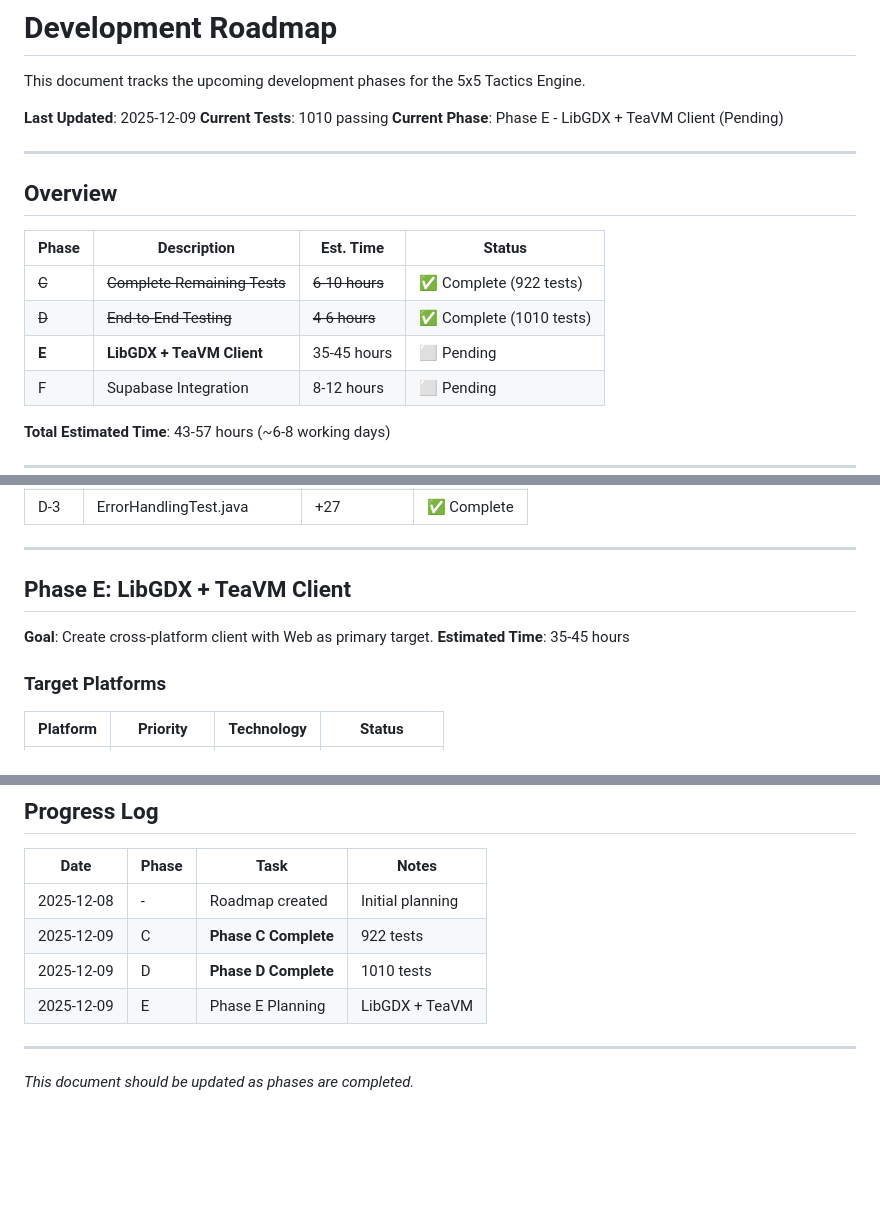
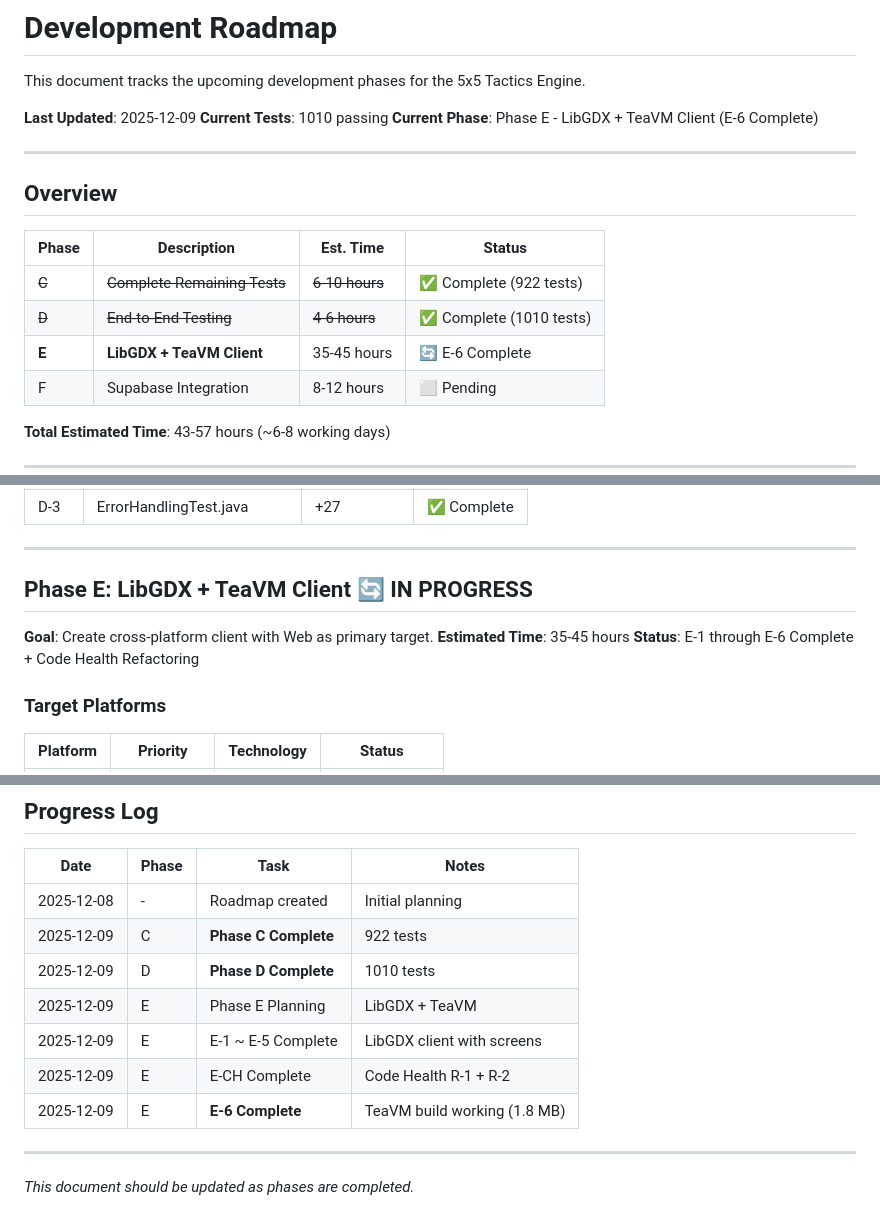
Before and after one commit to pony0278/Tactics5x5, a Markdown page: docs/docs_ROADMAP.md, 3 parts joined by grey strips. GitHub-like rendering; blank space fills up the shorter version.

```diff
--- a/docs/docs_ROADMAP.md
+++ b/docs/docs_ROADMAP.md
@@ -4,7 +4,7 @@ This document tracks the upcoming development phases for the 5x5 Tactics Engine.
 
 **Last Updated**: 2025-12-09
 **Current Tests**: 1010 passing
-**Current Phase**: Phase E - LibGDX + TeaVM Client (Pending)
+**Current Phase**: Phase E - LibGDX + TeaVM Client (E-6 Complete)
 
 ---
 
@@ -14,7 +14,7 @@ This document tracks the upcoming development phases for the 5x5 Tactics Engine.
 |-------|-------------|-----------|--------|
 | ~~C~~ | ~~Complete Remaining Tests~~ | ~~6-10 hours~~ | ✅ Complete (922 tests) |
 | ~~D~~ | ~~End-to-End Testing~~ | ~~4-6 hours~~ | ✅ Complete (1010 tests) |
-| **E** | **LibGDX + TeaVM Client** | 35-45 hours | ⬜ Pending |
+| **E** | **LibGDX + TeaVM Client** | 35-45 hours | 🔄 E-6 Complete |
 | F | Supabase Integration | 8-12 hours | ⬜ Pending |
 
 **Total Estimated Time**: 43-57 hours (~6-8 working days)
@@ -45,10 +45,11 @@ This document tracks the upcoming development phases for the 5x5 Tactics Engine.
 
 ---
 
-## Phase E: LibGDX + TeaVM Client
+## Phase E: LibGDX + TeaVM Client 🔄 IN PROGRESS
 
 **Goal**: Create cross-platform client with Web as primary target.
 **Estimated Time**: 35-45 hours
+**Status**: E-1 through E-6 Complete + Code Health Refactoring
 
 ### Target Platforms
 
@@ -344,6 +377,9 @@ Implementation later:
 | 2025-12-09 | C | **Phase C Complete** | 922 tests |
 | 2025-12-09 | D | **Phase D Complete** | 1010 tests |
 | 2025-12-09 | E | Phase E Planning | LibGDX + TeaVM |
+| 2025-12-09 | E | E-1 ~ E-5 Complete | LibGDX client with screens |
+| 2025-12-09 | E | E-CH Complete | Code Health R-1 + R-2 |
+| 2025-12-09 | E | **E-6 Complete** | TeaVM build working (1.8 MB) |
 
 ---
 
```
Also changed, not shown: other parts of docs/docs_ROADMAP.md (+55 -23 lines).
